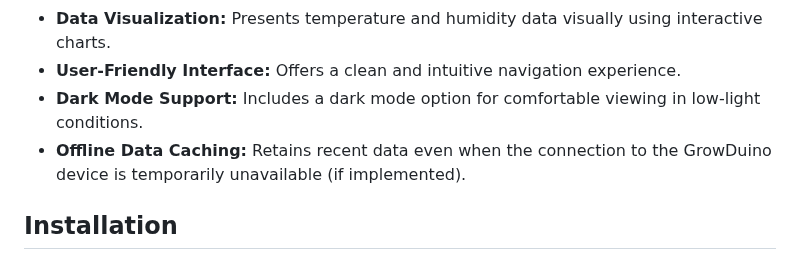
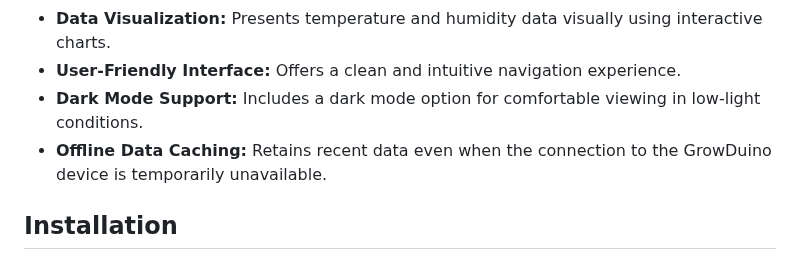
Before and after one commit to racheljewell/Grow-Duino, a Markdown page: README.md, the part around the change. Drawn GitHub-style.

```diff
--- a/README.md
+++ b/README.md
@@ -11,7 +11,7 @@ GrowDuino is a mobile application designed to provide real-time monitoring and a
 *   **Data Visualization:** Presents temperature and humidity data visually using interactive charts.
 *   **User-Friendly Interface:** Offers a clean and intuitive navigation experience.
 *   **Dark Mode Support:** Includes a dark mode option for comfortable viewing in low-light conditions.
-*   **Offline Data Caching:** Retains recent data even when the connection to the GrowDuino device is temporarily unavailable (if implemented).
+*   **Offline Data Caching:** Retains recent data even when the connection to the GrowDuino device is temporarily unavailable.
 
 ## Installation
 
```
